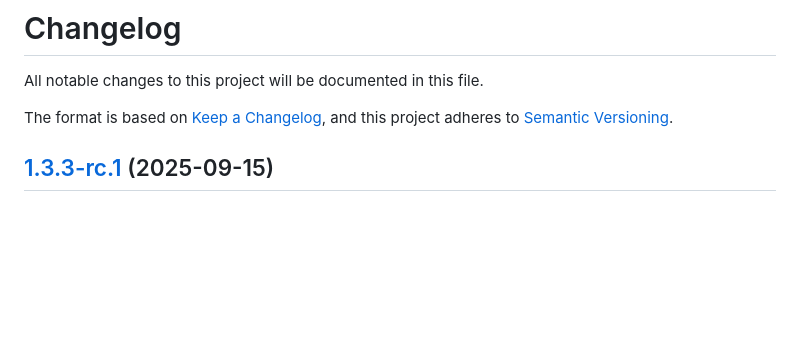
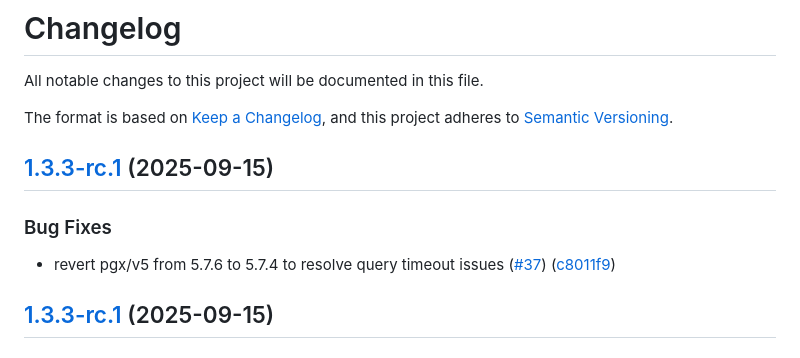
Before and after one commit to Shugur-Network/relay, a Markdown page: CHANGELOG.md, the part around the change. Rendered like a GitHub page; blank space fills up the shorter version.

Commit message:
chore(main): release 1.3.3-rc.1

```diff
--- a/CHANGELOG.md
+++ b/CHANGELOG.md
@@ -4,6 +4,13 @@ All notable changes to this project will be documented in this file.
 
 The format is based on [Keep a Changelog](https://keepachangelog.com/en/1.0.0/),
 and this project adheres to [Semantic Versioning](https://semver.org/spec/v2.0.0.html).
+
+## [1.3.3-rc.1](https://github.com/Shugur-Network/relay/compare/v1.3.3-rc.1...v1.3.3-rc.1) (2025-09-15)
+
+
+### Bug Fixes
+
+* revert pgx/v5 from 5.7.6 to 5.7.4 to resolve query timeout issues ([#37](https://github.com/Shugur-Network/relay/issues/37)) ([c8011f9](https://github.com/Shugur-Network/relay/commit/c8011f9aa5b940ff9a3a95a525cec75b0cb236e1))
 
 ## [1.3.3-rc.1](https://github.com/Shugur-Network/relay/compare/v1.3.3-rc.1...v1.3.3-rc.1) (2025-09-15)
 
```
